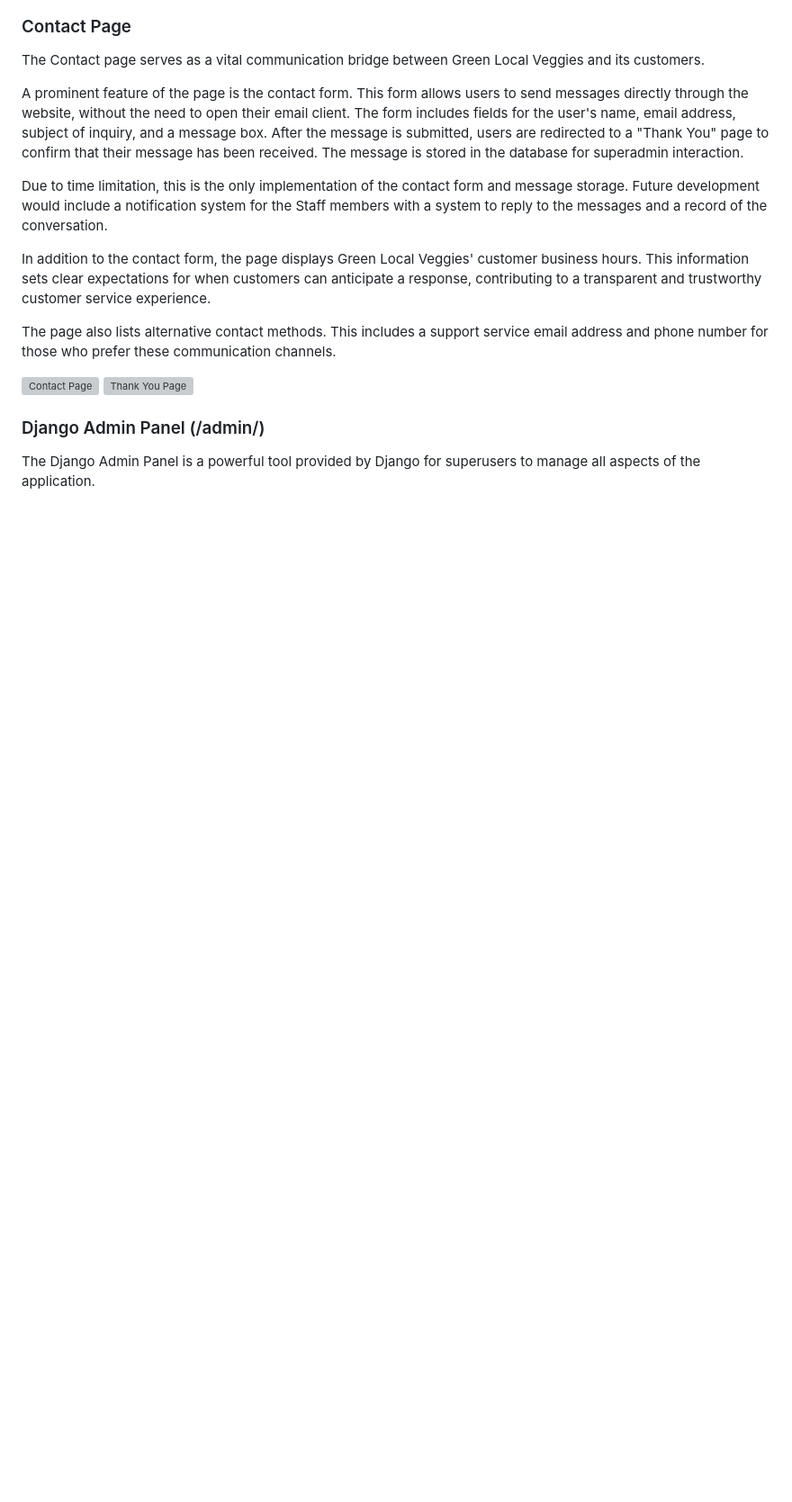
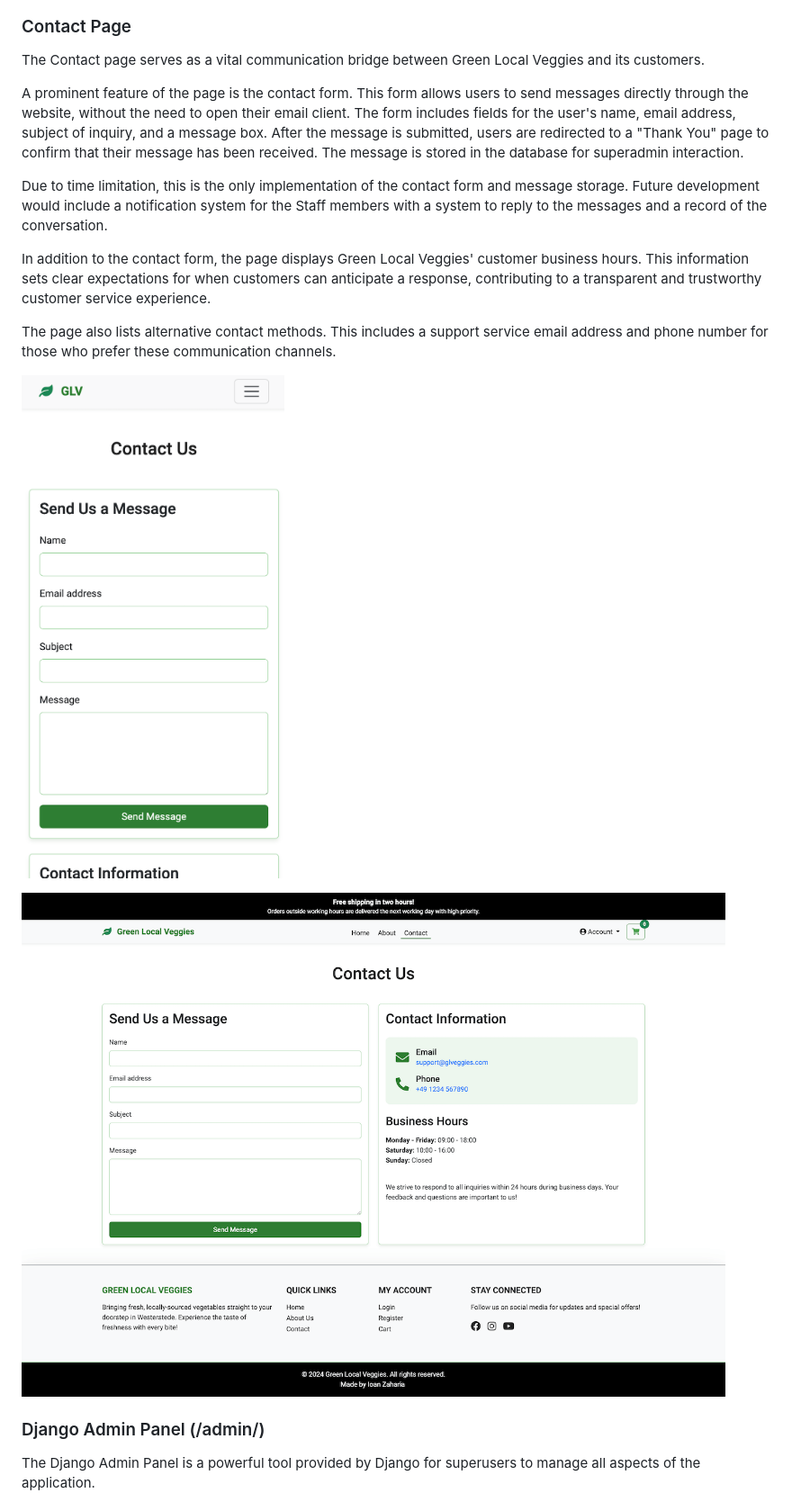
Before and after one commit to zioan/pp4_GreenLocalVeggies, a Markdown page: FEATURES.md, the part around the change printed below. Shown: that part at 90% size. GitHub-like rendering; pictures changed too: readme_assets/images/features/contact-mobile.png (added), readme_assets/images/features/contact.png (added); blank space fills up the shorter version; grey boxes are pictures that could not be loaded.

```diff
--- a/FEATURES.md
+++ b/FEATURES.md
@@ -209,8 +210,9 @@ In addition to the contact form, the page displays Green Local Veggies' customer
 
 The page also lists alternative contact methods. This includes a support service email address and phone number for those who prefer these communication channels.
 
-![Contact Page](readme_assets/images/features/)
-![Thank You Page](readme_assets/images/features/)
+![Contact Page mobile](readme_assets/images/features/contact-mobile.png)
+
+![Contact Page](readme_assets/images/features/contact.png)
 
 
 ### Django Admin Panel (/admin/)
```
Also changed, not shown: other parts of FEATURES.md (+23 -20 lines), readme_assets/images/features/about-mobile.png (added), readme_assets/images/features/about.png (added), readme_assets/images/features/admin-dashboard.png (added).
